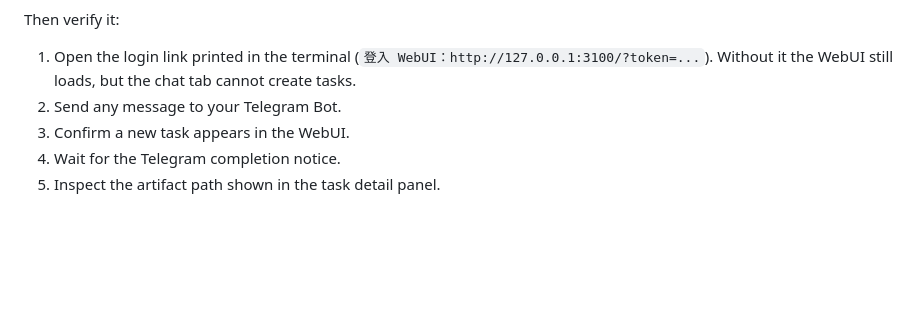
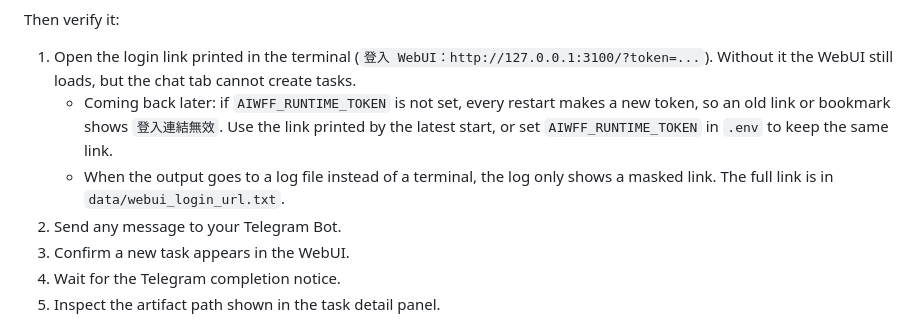
Before and after one commit to zaxardery8011-design/aiwff-runtime, a Markdown page: README.md, the part around the change. Rendered like a GitHub page; blank space fills up the shorter version.

Commit message:
docs: explain WebUI login link after restart (daily-iterate 20261103 建議 #3: README 補 WebUI 回訪)
Without AIWFF_RUNTIME_TOKEN each restart makes a new token, so old links
show the invalid-link page. When stdout is not a terminal the log only has
a masked link and the full one is in data/webui_login_url.txt.

```diff
--- a/README.md
+++ b/README.md
@@ -174,6 +174,8 @@ npm start
 Then verify it:
 
 1. Open the login link printed in the terminal (`登入 WebUI：http://127.0.0.1:3100/?token=...`). Without it the WebUI still loads, but the chat tab cannot create tasks.
+   - Coming back later: if `AIWFF_RUNTIME_TOKEN` is not set, every restart makes a new token, so an old link or bookmark shows `登入連結無效`. Use the link printed by the latest start, or set `AIWFF_RUNTIME_TOKEN` in `.env` to keep the same link.
+   - When the output goes to a log file instead of a terminal, the log only shows a masked link. The full link is in `data/webui_login_url.txt`.
 2. Send any message to your Telegram Bot.
 3. Confirm a new task appears in the WebUI.
 4. Wait for the Telegram completion notice.
```
